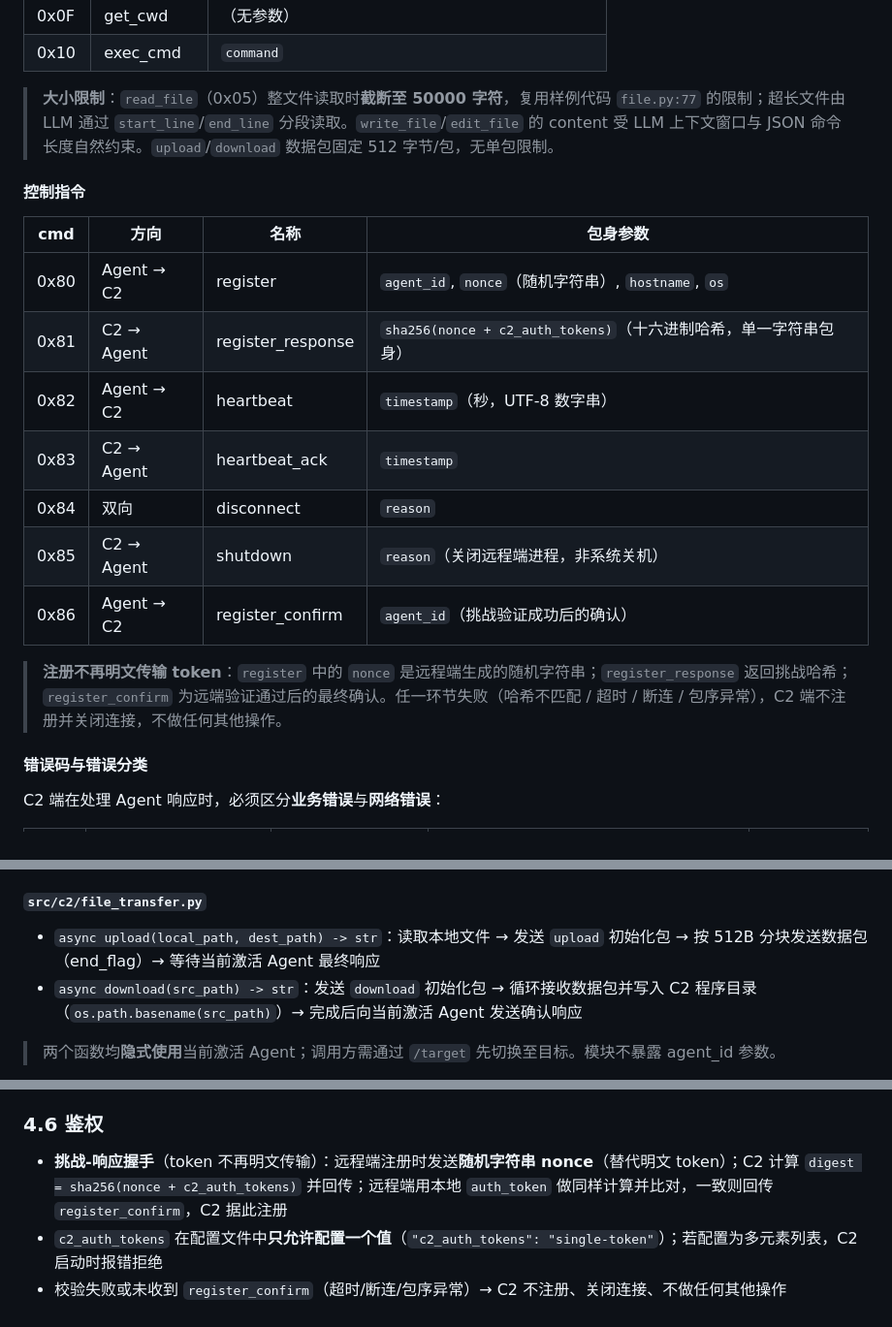
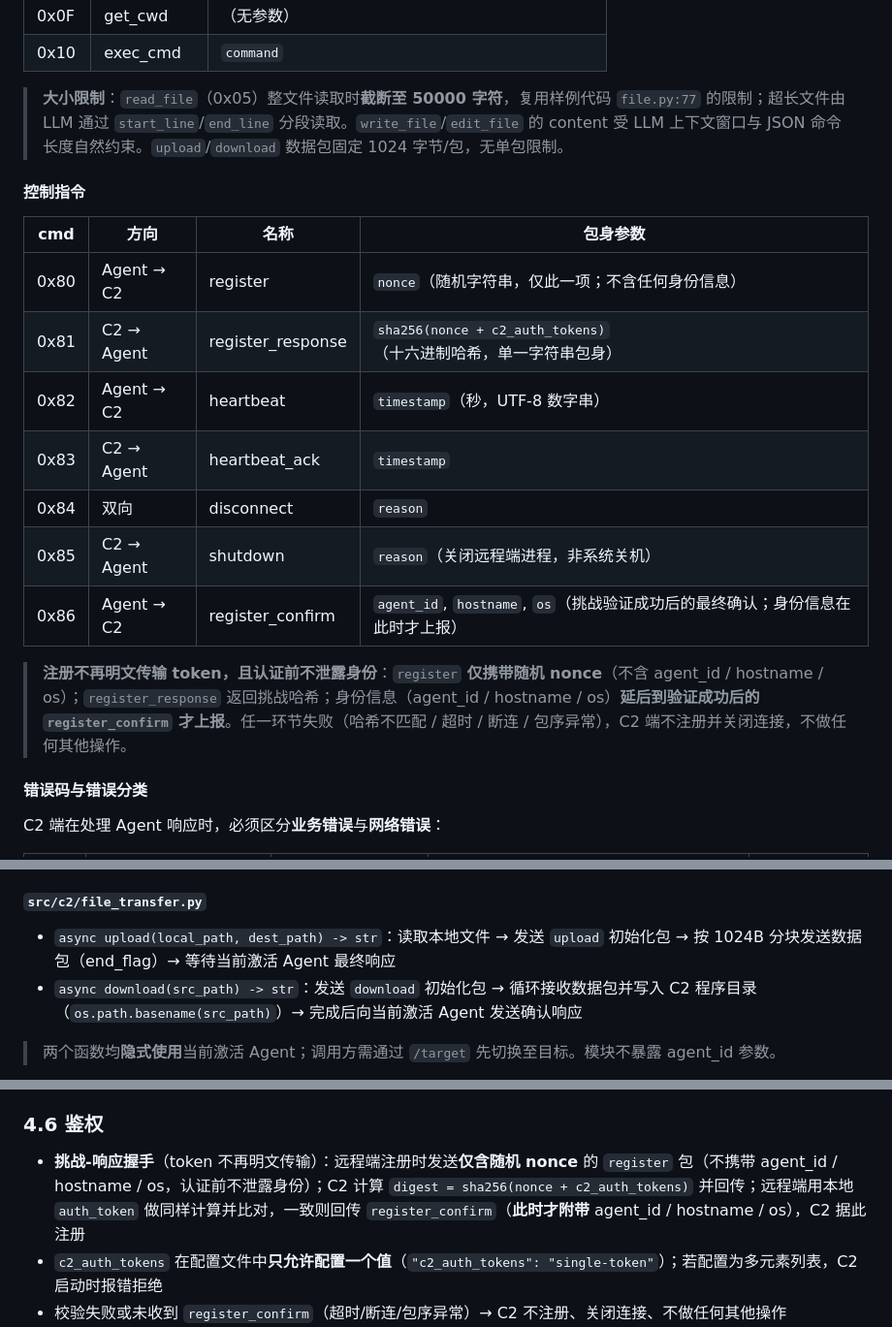
Before and after one commit to VantIer/Irudo, a Markdown page: 设计文档.md, 3 parts joined by grey strips. Shown at 97% size. Rendered like a GitHub page.

```diff
--- a/设计文档.md
+++ b/设计文档.md
@@ -123,21 +123,21 @@
 | 0x0F | get_cwd     | （无参数）                                              |
 | 0x10 | exec_cmd    | `command`                                               |
 
-> **大小限制**：`read_file`（0x05）整文件读取时**截断至 50000 字符**，复用样例代码 `file.py:77` 的限制；超长文件由 LLM 通过 `start_line`/`end_line` 分段读取。`write_file`/`edit_file` 的 content 受 LLM 上下文窗口与 JSON 命令长度自然约束。`upload`/`download` 数据包固定 512 字节/包，无单包限制。
+> **大小限制**：`read_file`（0x05）整文件读取时**截断至 50000 字符**，复用样例代码 `file.py:77` 的限制；超长文件由 LLM 通过 `start_line`/`end_line` 分段读取。`write_file`/`edit_file` 的 content 受 LLM 上下文窗口与 JSON 命令长度自然约束。`upload`/`download` 数据包固定 1024 字节/包，无单包限制。
 
 #### 控制指令
 
 | cmd     | 方向       | 名称              | 包身参数                              |
 | ------- | ---------- | ----------------- | ------------------------------------- |
-| 0x80    | Agent → C2 | register          | `agent_id`, `nonce`（随机字符串）, `hostname`, `os` |
+| 0x80    | Agent → C2 | register          | `nonce`（随机字符串，仅此一项；不含任何身份信息）|
 | 0x81    | C2 → Agent | register_response | `sha256(nonce + c2_auth_tokens)`（十六进制哈希，单一字符串包身）|
 | 0x82    | Agent → C2 | heartbeat         | `timestamp`（秒，UTF-8 数字串）       |
 | 0x83    | C2 → Agent | heartbeat_ack     | `timestamp`                           |
 | 0x84    | 双向       | disconnect        | `reason`                              |
 | 0x85    | C2 → Agent | shutdown          | `reason`（关闭远程端进程，非系统关机）|
-| 0x86    | Agent → C2 | register_confirm  | `agent_id`（挑战验证成功后的确认）    |
+| 0x86    | Agent → C2 | register_confirm  | `agent_id`, `hostname`, `os`（挑战验证成功后的最终确认；身份信息在此时才上报）|
 
-> **注册不再明文传输 token**：`register` 中的 `nonce` 是远程端生成的随机字符串；`register_response` 返回挑战哈希；`register_confirm` 为远端验证通过后的最终确认。任一环节失败（哈希不匹配 / 超时 / 断连 / 包序异常），C2 端不注册并关闭连接，不做任何其他操作。
+> **注册不再明文传输 token，且认证前不泄露身份**：`register` **仅携带随机 nonce**（不含 agent_id / hostname / os）；`register_response` 返回挑战哈希；身份信息（agent_id / hostname / os）**延后到验证成功后的 `register_confirm` 才上报**。任一环节失败（哈希不匹配 / 超时 / 断连 / 包序异常），C2 端不注册并关闭连接，不做任何其他操作。
 
 #### 错误码与错误分类
 
@@ -374,7 +375,7 @@ C2                                       Agent
 - 结果字符串原样返回
 
 #### `src/c2/file_transfer.py`
-- `async upload(local_path, dest_path) -> str`：读取本地文件 → 发送 `upload` 初始化包 → 按 512B 分块发送数据包（end_flag）→ 等待当前激活 Agent 最终响应
+- `async upload(local_path, dest_path) -> str`：读取本地文件 → 发送 `upload` 初始化包 → 按 1024B 分块发送数据包（end_flag）→ 等待当前激活 Agent 最终响应
 - `async download(src_path) -> str`：发送 `download` 初始化包 → 循环接收数据包并写入 C2 程序目录（`os.path.basename(src_path)`）→ 完成后向当前激活 Agent 发送确认响应
 
 > 两个函数均**隐式使用**当前激活 Agent；调用方需通过 `/target` 先切换至目标。模块不暴露 agent_id 参数。
@@ -408,7 +409,7 @@ C2                                       Agent
 
 ### 4.6 鉴权
 
-- **挑战-响应握手**（token 不再明文传输）：远程端注册时发送**随机字符串 nonce**（替代明文 token）；C2 计算 `digest = sha256(nonce + c2_auth_tokens)` 并回传；远程端用本地 `auth_token` 做同样计算并比对，一致则回传 `register_confirm`，C2 据此注册
+- **挑战-响应握手**（token 不再明文传输）：远程端注册时发送**仅含随机 nonce** 的 `register` 包（不携带 agent_id / hostname / os，认证前不泄露身份）；C2 计算 `digest = sha256(nonce + c2_auth_tokens)` 并回传；远程端用本地 `auth_token` 做同样计算并比对，一致则回传 `register_confirm`（**此时才附带** agent_id / hostname / os），C2 据此注册
 - `c2_auth_tokens` 在配置文件中**只允许配置一个值**（`"c2_auth_tokens": "single-token"`）；若配置为多元素列表，C2 启动时报错拒绝
 - 校验失败或未收到 `register_confirm`（超时/断连/包序异常）→ C2 不注册、关闭连接、不做任何其他操作
 - **认证通过后流量加密**：连接切换为 ChaCha20（§3.7），密钥为 `SHA-256(auth_token)`，握手阶段的注册/挑战/确认保持明文
```
Also changed, not shown: other parts of 设计文档.md (+17 -16 lines), README.md (+16 -5 lines), screenshots/controls.png (added), screenshots/filemanager.png (added), screenshots/main.png (added), screenshots/shell.png (added), 13 other files.
